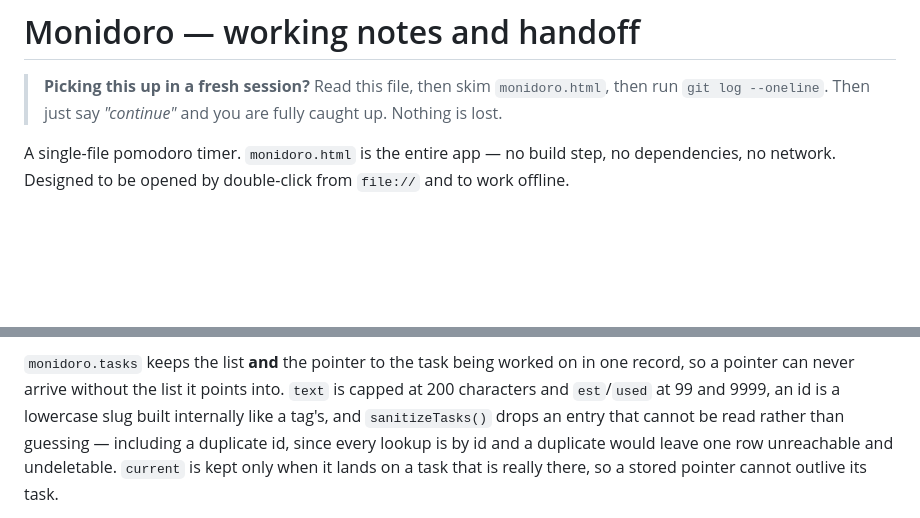
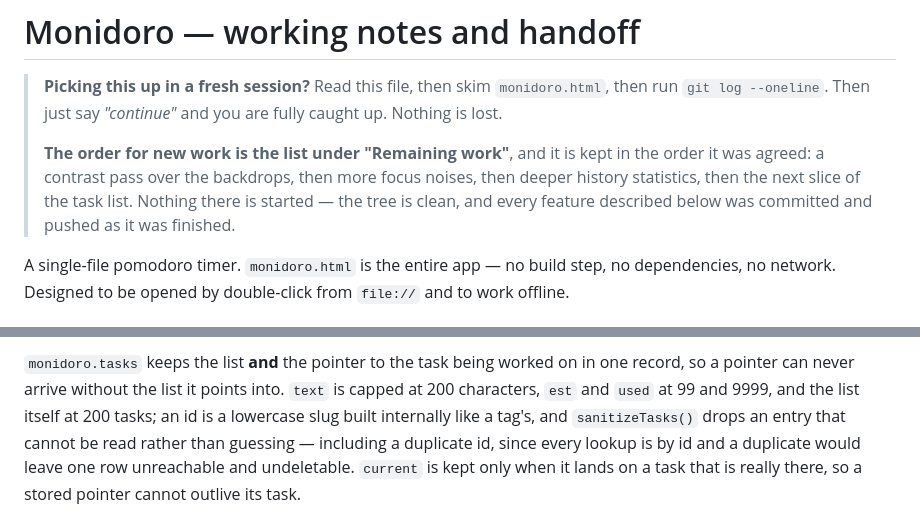
Before and after one commit to MONISH-M-S/Monidoro, a Markdown page: NOTES.md, 2 parts joined by grey strips. Rendered like a GitHub page; blank space fills up the shorter version.

Commit message:
Say in the notes what comes next, in the order it was agreed
A restart should not have to reconstruct the queue. The handoff block at the top now points at the list under Remaining work and repeats the order - a contrast pass, more focus noises, deeper history statistics, then the next slice of the task list - so a fresh session starts on the right thing rather than on whatever looks interesting. Also writes down the 200-task cap, which was the one limit on the list that was only in the code.

```diff
--- a/NOTES.md
+++ b/NOTES.md
@@ -3,6 +3,12 @@
 > **Picking this up in a fresh session?** Read this file, then skim
 > `monidoro.html`, then run `git log --oneline`. Then just say *"continue"* and
 > you are fully caught up. Nothing is lost.
+>
+> **The order for new work is the list under "Remaining work"**, and it is kept
+> in the order it was agreed: a contrast pass over the backdrops, then more focus
+> noises, then deeper history statistics, then the next slice of the task list.
+> Nothing there is started — the tree is clean, and every feature described below
+> was committed and pushed as it was finished.
 
 A single-file pomodoro timer. `monidoro.html` is the entire app — no build step,
 no dependencies, no network. Designed to be opened by double-click from
@@ -165,7 +171,8 @@ restored backup shows a preset instead of an empty page.
 
 `monidoro.tasks` keeps the list **and** the pointer to the task being worked on
 in one record, so a pointer can never arrive without the list it points into.
-`text` is capped at 200 characters and `est`/`used` at 99 and 9999, an id is a
+`text` is capped at 200 characters, `est` and `used` at 99 and 9999, and the list
+itself at 200 tasks; an id is a
 lowercase slug built internally like a tag's, and `sanitizeTasks()` drops an
 entry that cannot be read rather than guessing — including a duplicate id, since
 every lookup is by id and a duplicate would leave one row unreachable and
```
